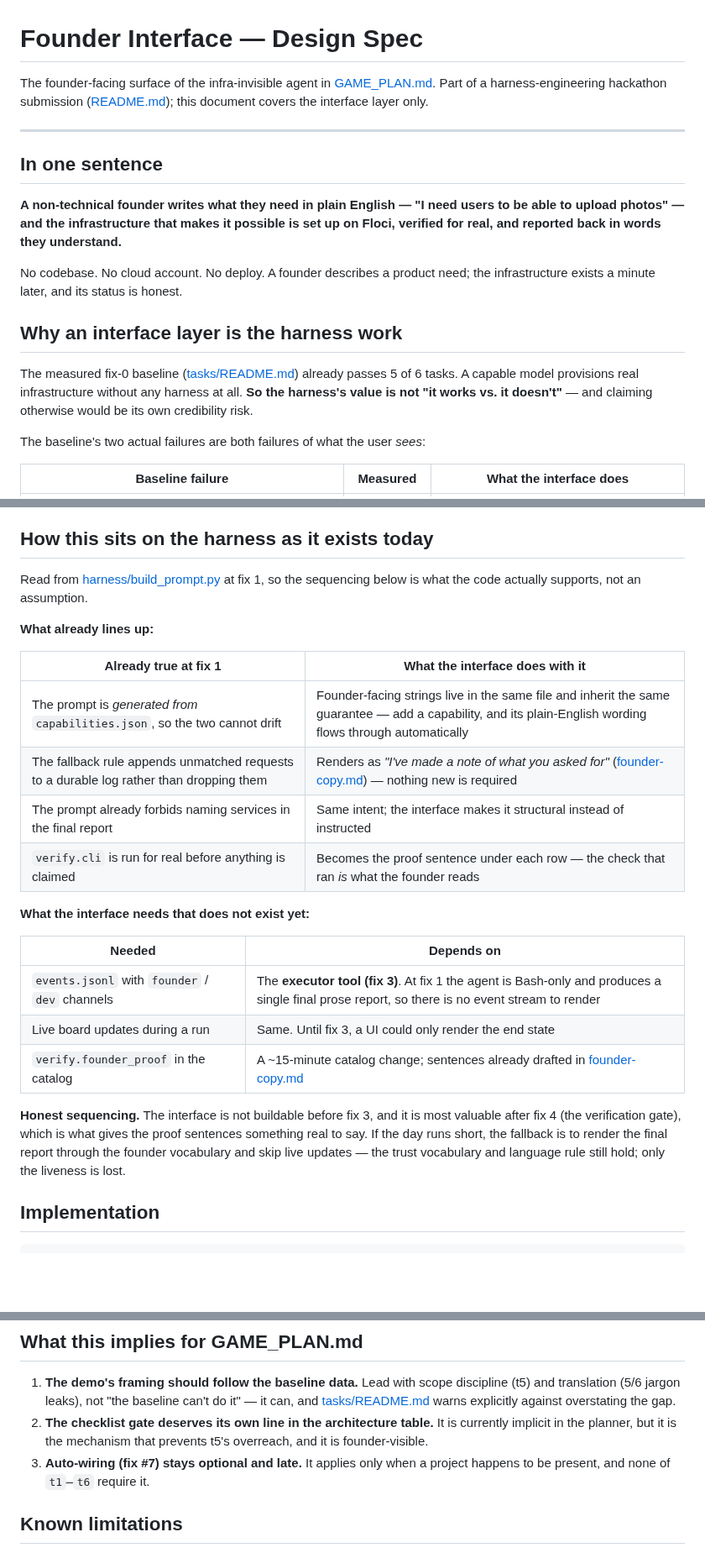
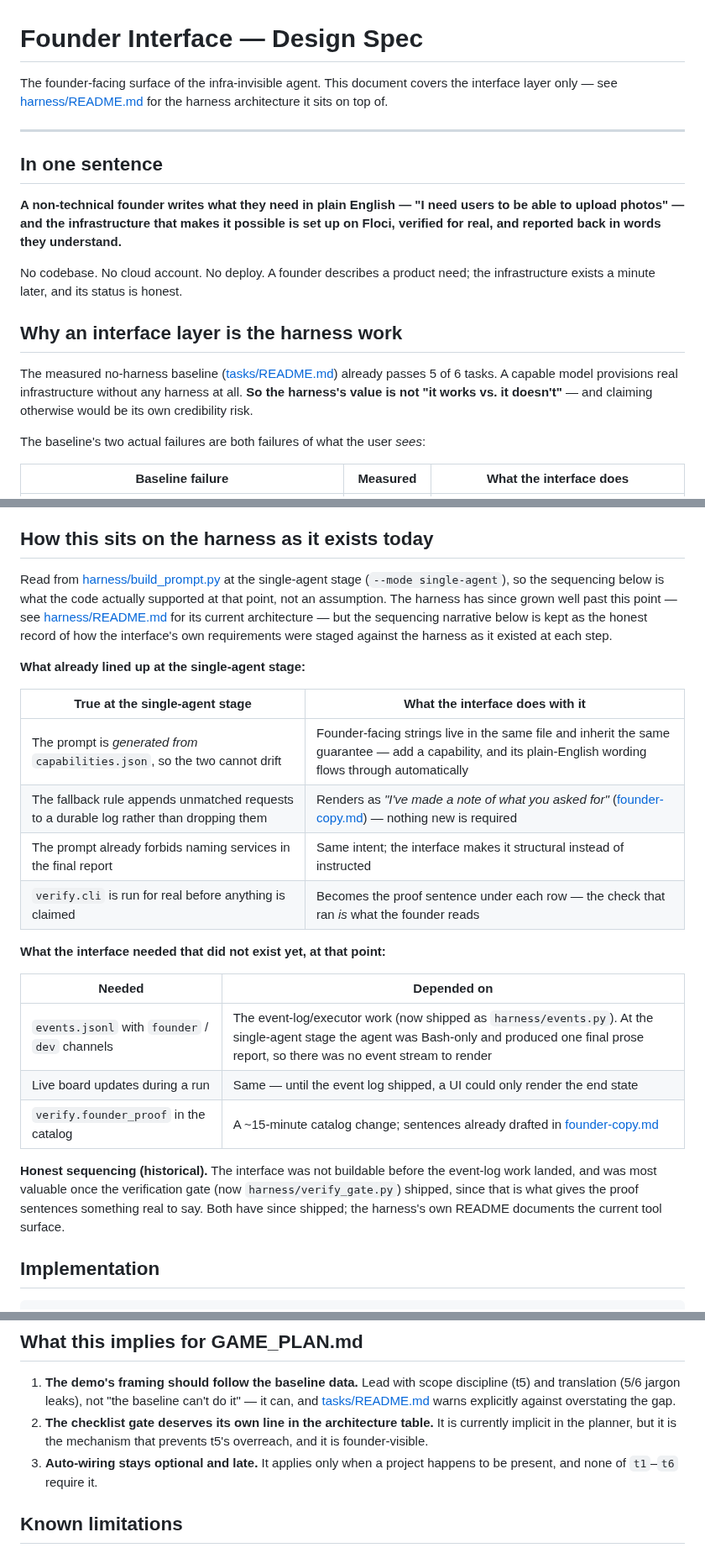
Before and after one commit to ahmedkeewan/describe-to-deploy, a Markdown page: interface/README.md, 3 parts joined by grey strips. Shown at 84% size. Drawn GitHub-style; blank space fills up the shorter version.

```diff
--- a/interface/README.md
+++ b/interface/README.md
@@ -1,8 +1,8 @@
 # Founder Interface — Design Spec
 
-The founder-facing surface of the infra-invisible agent in [GAME_PLAN.md](../GAME_PLAN.md).
-Part of a harness-engineering hackathon submission ([README.md](../README.md)); this document
-covers the interface layer only.
+The founder-facing surface of the infra-invisible agent. This document covers the interface
+layer only — see [harness/README.md](../harness/README.md) for the harness architecture it sits
+on top of.
 
 ---
 
@@ -17,10 +17,10 @@ exists a minute later, and its status is honest.
 
 ## Why an interface layer is the harness work
 
-The measured fix-0 baseline ([tasks/README.md](../tasks/README.md)) already passes 5 of 6 tasks.
-A capable model provisions real infrastructure without any harness at all. **So the harness's
-value is not "it works vs. it doesn't"** — and claiming otherwise would be its own credibility
-risk.
+The measured no-harness baseline ([tasks/README.md](../tasks/README.md)) already passes 5 of 6
+tasks. A capable model provisions real infrastructure without any harness at all. **So the
+harness's value is not "it works vs. it doesn't"** — and claiming otherwise would be its own
+credibility risk.
 
 The baseline's two actual failures are both failures of what the user *sees*:
 
@@ -599,30 +599,34 @@ remains late in the build order, where the game plan already has it.
 
 ## How this sits on the harness as it exists today
 
-Read from [harness/build_prompt.py](../harness/build_prompt.py) at fix 1, so the sequencing below
-is what the code actually supports, not an assumption.
+Read from [harness/build_prompt.py](../harness/build_prompt.py) at the single-agent stage
+(`--mode single-agent`), so the sequencing below is what the code actually supported at that
+point, not an assumption. The harness has since grown well past this point — see
+[harness/README.md](../harness/README.md) for its current architecture — but the sequencing
+narrative below is kept as the honest record of how the interface's own requirements were staged
+against the harness as it existed at each step.
 
-**What already lines up:**
+**What already lined up at the single-agent stage:**
 
-| Already true at fix 1 | What the interface does with it |
+| True at the single-agent stage | What the interface does with it |
 |---|---|
 | The prompt is *generated from* `capabilities.json`, so the two cannot drift | Founder-facing strings live in the same file and inherit the same guarantee — add a capability, and its plain-English wording flows through automatically |
 | The fallback rule appends unmatched requests to a durable log rather than dropping them | Renders as *"I've made a note of what you asked for"* ([founder-copy.md](founder-copy.md)) — nothing new is required |
 | The prompt already forbids naming services in the final report | Same intent; the interface makes it structural instead of instructed |
 | `verify.cli` is run for real before anything is claimed | Becomes the proof sentence under each row — the check that ran *is* what the founder reads |
 
-**What the interface needs that does not exist yet:**
+**What the interface needed that did not exist yet, at that point:**
 
-| Needed | Depends on |
+| Needed | Depended on |
 |---|---|
-| `events.jsonl` with `founder` / `dev` channels | The **executor tool (fix 3)**. At fix 1 the agent is Bash-only and produces a single final prose report, so there is no event stream to render |
-| Live board updates during a run | Same. Until fix 3, a UI could only render the end state |
+| `events.jsonl` with `founder` / `dev` channels | The event-log/executor work (now shipped as `harness/events.py`). At the single-agent stage the agent was Bash-only and produced one final prose report, so there was no event stream to render |
+| Live board updates during a run | Same — until the event log shipped, a UI could only render the end state |
 | `verify.founder_proof` in the catalog | A ~15-minute catalog change; sentences already drafted in [founder-copy.md](founder-copy.md) |
 
-**Honest sequencing.** The interface is not buildable before fix 3, and it is most valuable after
-fix 4 (the verification gate), which is what gives the proof sentences something real to say. If
-the day runs short, the fallback is to render the final report through the founder vocabulary and
-skip live updates — the trust vocabulary and language rule still hold; only the liveness is lost.
+**Honest sequencing (historical).** The interface was not buildable before the event-log work
+landed, and was most valuable once the verification gate (now `harness/verify_gate.py`) shipped,
+since that is what gives the proof sentences something real to say. Both have since shipped; the
+harness's own README documents the current tool surface.
 
 ## Implementation
 
@@ -659,7 +663,7 @@ and it is the 5/6 → 0/6 jargon result made visible rather than asserted from a
 2. **The checklist gate deserves its own line in the architecture table.** It is currently
    implicit in the planner, but it is the mechanism that prevents t5's overreach, and it is
    founder-visible.
-3. **Auto-wiring (fix #7) stays optional and late.** It applies only when a project happens to be
+3. **Auto-wiring stays optional and late.** It applies only when a project happens to be
    present, and none of `t1`–`t6` require it.
 
 ## Known limitations
```
Also changed, not shown: other parts of interface/README.md (+4 -4 lines), harness/README.md (+61 -26 lines).
